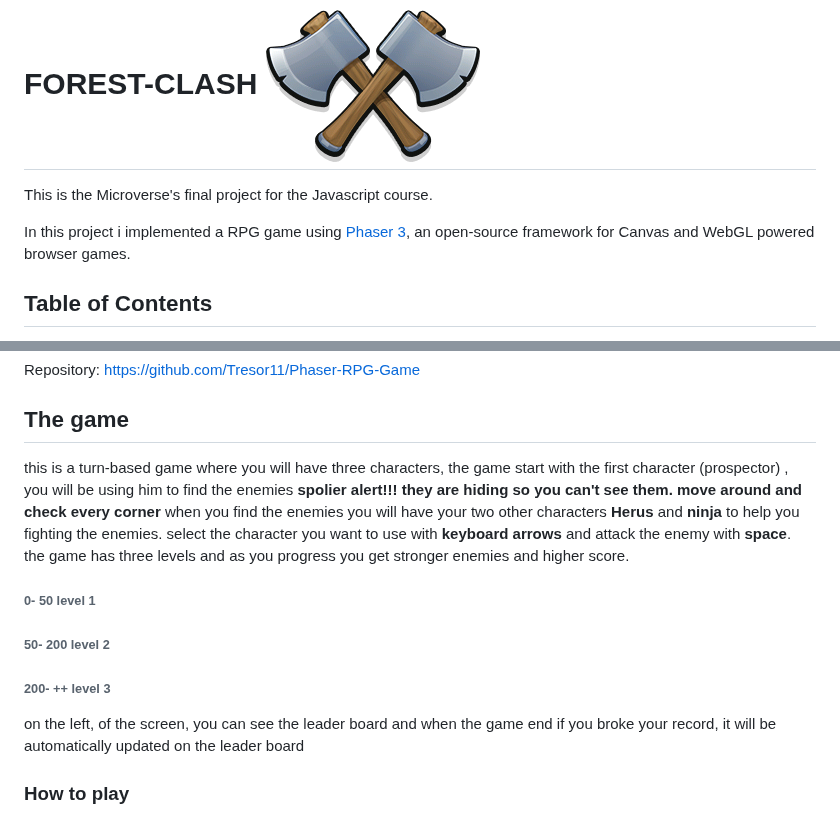
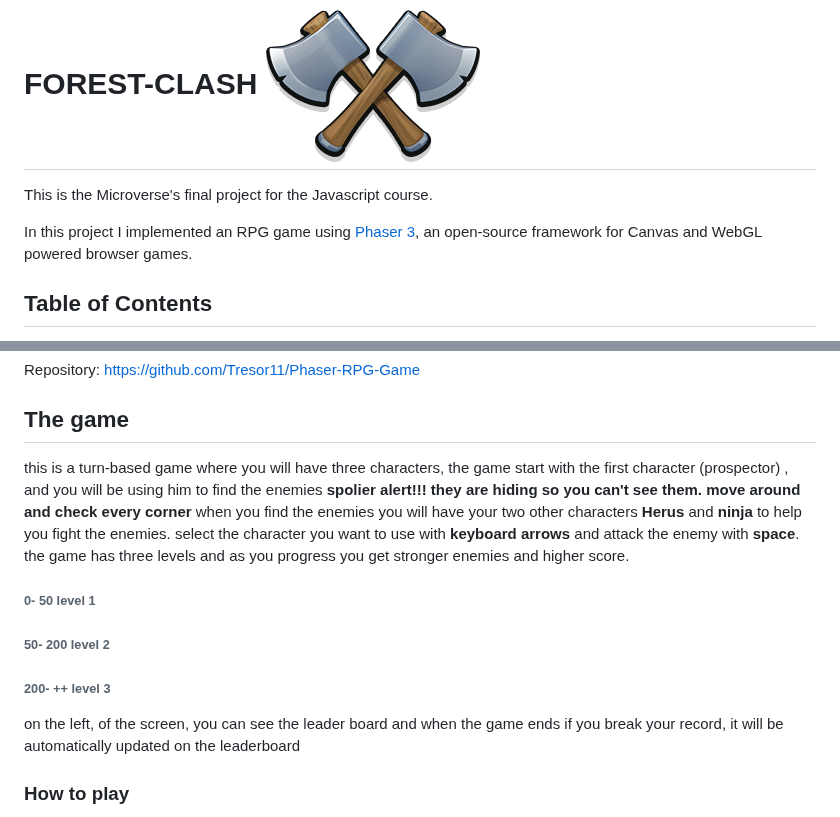
Before and after one commit to Tresor11/Phaser-RPG-Game, a Markdown page: README.md, 2 parts joined by grey strips. Rendered like a GitHub page.

```diff
--- a/README.md
+++ b/README.md
@@ -5,7 +5,7 @@
 
 This is the Microverse's final project for the Javascript  course.
 
-In this project i implemented a RPG game using [Phaser 3](http://phaser.io/tutorials), an open-source framework for Canvas and WebGL powered browser games.
+In this project I implemented an RPG game using [Phaser 3](http://phaser.io/tutorials), an open-source framework for Canvas and WebGL powered browser games.
 
 
 ## Table of Contents
@@ -35,12 +35,12 @@ Repository: https://github.com/Tresor11/Phaser-RPG-Game
 
 ## The game
 
-this is a turn-based game where you will have three characters, the game start with the first character (prospector) , you will be using him to find the enemies **spolier alert!!! they are hiding so you can't see them. move around and check every corner** when you find the enemies you will have your two other characters **Herus** and **ninja** to help you fighting the enemies. select the character you want to use with **keyboard arrows** and attack the enemy with **space**. the game has three levels and as you
+this is a turn-based game where you will have three characters, the game start with the first character (prospector) , and you will be using him to find the enemies **spolier alert!!! they are hiding so you can't see them. move around and check every corner** when you find the enemies you will have your two other characters **Herus** and **ninja** to help you fight the enemies. select the character you want to use with **keyboard arrows** and attack the enemy with **space**. the game has three levels and as you
 progress you get stronger enemies and higher score.
 ###### 0- 50 level 1
 ###### 50- 200 level 2
 ###### 200- ++ level 3
-on the left, of the screen, you can see the leader board and when the game end if you broke your record, it will be automatically updated on the leader board
+on the left, of the screen, you can see the leader board and when the game ends if you break your record, it will be automatically updated on the leaderboard
 
 ### How to play
 As explained in the previous section this is a turn basd game you will have two turns before the enemies get their own.
```
